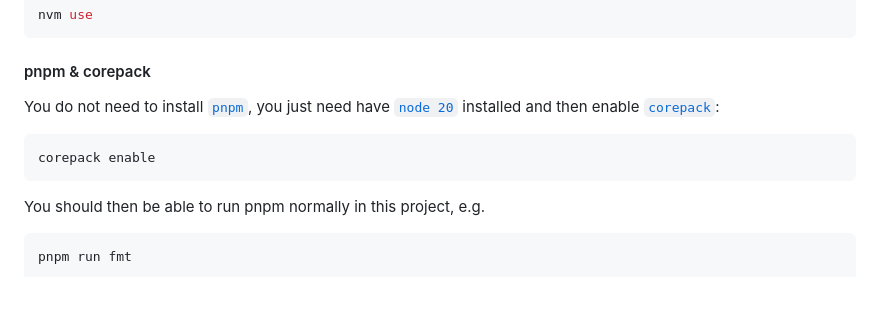
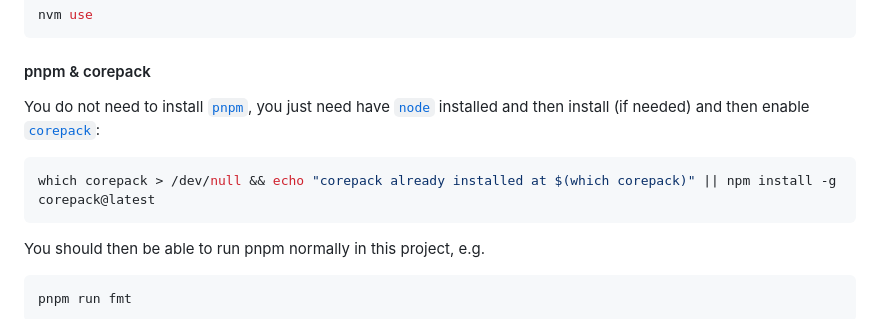
Before and after one commit to Roma-JS/roma-js-on-astro, a Markdown page: README.md, the part around the change. Rendered like a GitHub page; blank space fills up the shorter version.

Commit message:
docs(pnpm): update corepack documentation

````diff
--- a/README.md
+++ b/README.md
@@ -57,10 +57,10 @@ nvm use
 
 #### pnpm & corepack
 
-You do not need to install [`pnpm`](https://pnpm.io), you just need have [`node 20`](https://nodejs.org/en/) installed and then enable [`corepack`](https://nodejs.org/api/corepack.html):
+You do not need to install [`pnpm`](https://pnpm.io), you just need have [`node`](https://nodejs.org/en/) installed and then install (if needed) and then enable [`corepack`](https://nodejs.org/api/corepack.html):
 
 ```bash
-corepack enable
+which corepack > /dev/null && echo "corepack already installed at $(which corepack)" || npm install -g corepack@latest
 ```
 
 You should then be able to run pnpm normally in this project, e.g.
````
